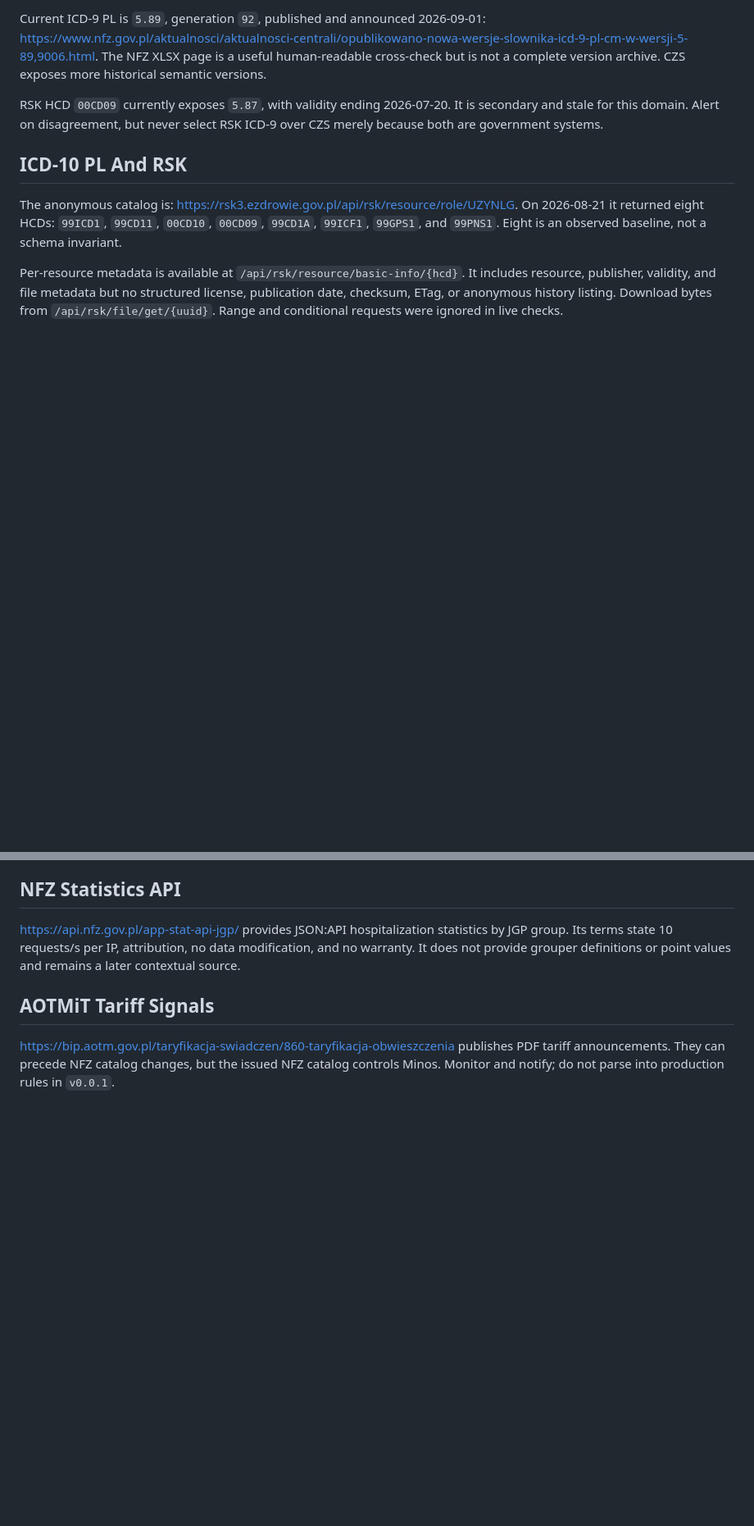
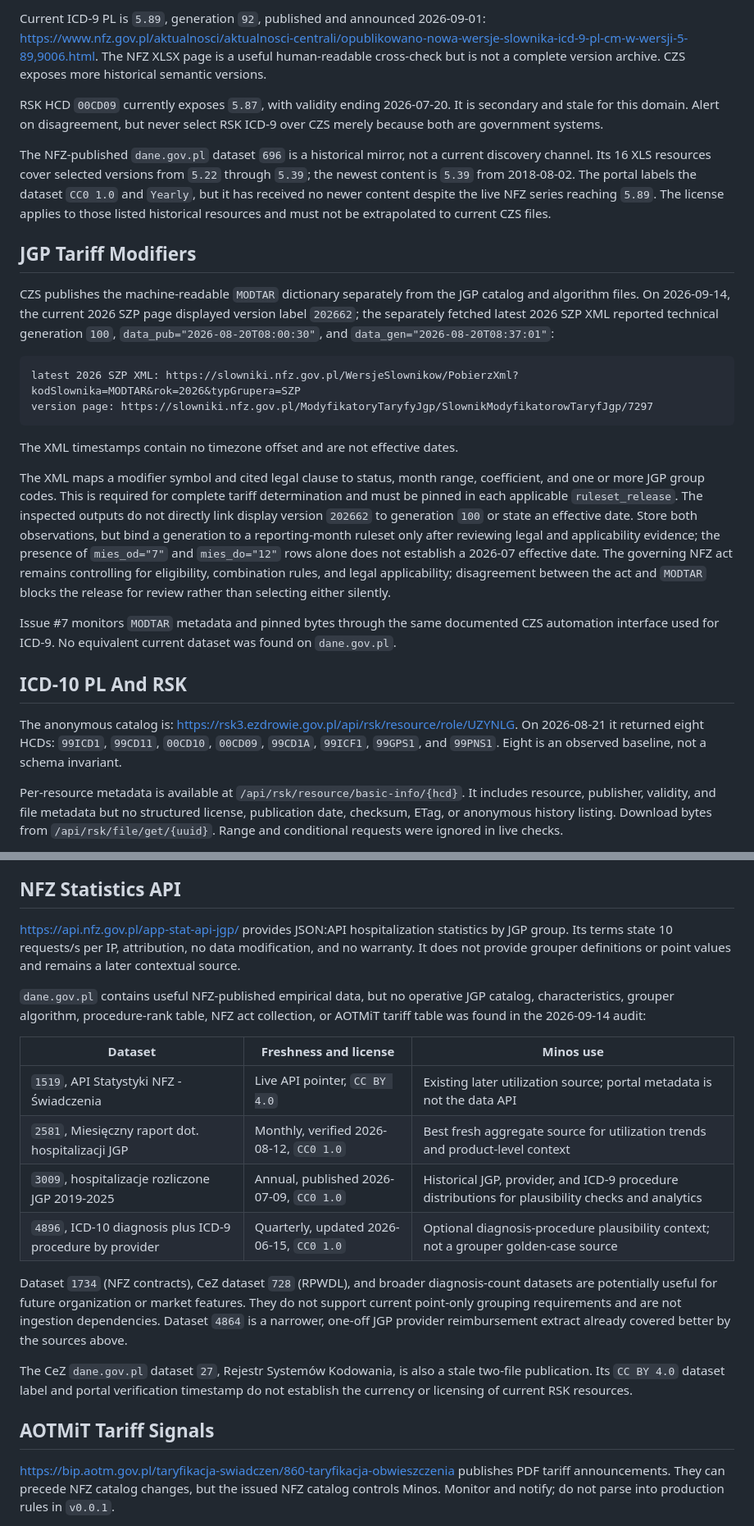
Before and after one commit to krzysztofbury/minos-health, a Markdown page: docs/v0.0.1/data-sources.md, 2 parts joined by grey strips. Shown at 82% size. GitHub-like rendering; blank space fills up the shorter version.

Commit message:
Document dane.gov.pl source audit

````diff
--- a/docs/v0.0.1/data-sources.md
+++ b/docs/v0.0.1/data-sources.md
@@ -165,6 +166,44 @@ RSK HCD `00CD09` currently exposes `5.87`, with validity ending 2026-07-20.
 It is secondary and stale for this domain. Alert on disagreement, but never
 select RSK ICD-9 over CZS merely because both are government systems.
 
+The NFZ-published `dane.gov.pl` dataset `696` is a historical mirror, not a
+current discovery channel. Its 16 XLS resources cover selected versions from
+`5.22` through `5.39`; the newest content is `5.39` from 2018-08-02. The portal
+labels the dataset `CC0 1.0` and `Yearly`, but it has received no newer content
+despite the live NFZ series reaching `5.89`. The license applies to those listed
+historical resources and must not be extrapolated to current CZS files.
+
+## JGP Tariff Modifiers
+
+CZS publishes the machine-readable `MODTAR` dictionary separately from the JGP
+catalog and algorithm files. On 2026-09-14, the current 2026 SZP page displayed
+version label `202662`; the separately fetched latest 2026 SZP XML reported
+technical generation `100`, `data_pub="2026-08-20T08:00:30"`, and
+`data_gen="2026-08-20T08:37:01"`:
+
+```text
+latest 2026 SZP XML: https://slowniki.nfz.gov.pl/WersjeSlownikow/PobierzXml?kodSlownika=MODTAR&rok=2026&typGrupera=SZP
+version page: https://slowniki.nfz.gov.pl/ModyfikatoryTaryfyJgp/SlownikModyfikatorowTaryfJgp/7297
+```
+
+The XML timestamps contain no timezone offset and are not effective dates.
+
+The XML maps a modifier symbol and cited legal clause to status, month range,
+coefficient, and one or more JGP group codes. This is required for complete
+tariff determination and must be pinned in each applicable `ruleset_release`.
+The inspected outputs do not directly link display version `202662` to
+generation `100` or state an effective date. Store both observations, but bind
+a generation to a reporting-month ruleset only after reviewing legal and
+applicability evidence; the presence of `mies_od="7"` and `mies_do="12"` rows
+alone does not establish a 2026-07 effective date.
+The governing NFZ act remains controlling for eligibility, combination rules,
+and legal applicability; disagreement between the act and `MODTAR` blocks the
+release for review rather than selecting either silently.
+
+Issue #7 monitors `MODTAR` metadata and pinned bytes through the same documented
+CZS automation interface used for ICD-9. No equivalent current dataset was
+found on `dane.gov.pl`.
+
 ## ICD-10 PL And RSK
 
 The anonymous catalog is:
@@ -203,6 +242,27 @@ manual forced run, because the source provides no validators.
 statistics by JGP group. Its terms state 10 requests/s per IP, attribution,
 no data modification, and no warranty. It does not provide grouper definitions
 or point values and remains a later contextual source.
+
+`dane.gov.pl` contains useful NFZ-published empirical data, but no operative
+JGP catalog, characteristics, grouper algorithm, procedure-rank table, NFZ act
+collection, or AOTMiT tariff table was found in the 2026-09-14 audit:
+
+| Dataset | Freshness and license | Minos use |
+| --- | --- | --- |
+| `1519`, API Statystyki NFZ - Świadczenia | Live API pointer, `CC BY 4.0` | Existing later utilization source; portal metadata is not the data API |
+| `2581`, Miesięczny raport dot. hospitalizacji JGP | Monthly, verified 2026-08-12, `CC0 1.0` | Best fresh aggregate source for utilization trends and product-level context |
+| `3009`, hospitalizacje rozliczone JGP 2019-2025 | Annual, published 2026-07-09, `CC0 1.0` | Historical JGP, provider, and ICD-9 procedure distributions for plausibility checks and analytics |
+| `4896`, ICD-10 diagnosis plus ICD-9 procedure by provider | Quarterly, updated 2026-06-15, `CC0 1.0` | Optional diagnosis-procedure plausibility context; not a grouper golden-case source |
+
+Dataset `1734` (NFZ contracts), CeZ dataset `728` (RPWDL), and broader
+diagnosis-count datasets are potentially useful for future organization or
+market features. They do not support current point-only grouping requirements
+and are not ingestion dependencies. Dataset `4864` is a narrower, one-off JGP
+provider reimbursement extract already covered better by the sources above.
+
+The CeZ `dane.gov.pl` dataset `27`, Rejestr Systemów Kodowania, is also a stale
+two-file publication. Its `CC BY 4.0` dataset label and portal verification
+timestamp do not establish the currency or licensing of current RSK resources.
 
 ## AOTMiT Tariff Signals
 
````
Also changed, not shown: other parts of docs/v0.0.1/data-sources.md (+6 -3 lines), TODO.md (+8 -6 lines), docs/v0.0.1/data-and-licensing.md (+14 -0 lines).
